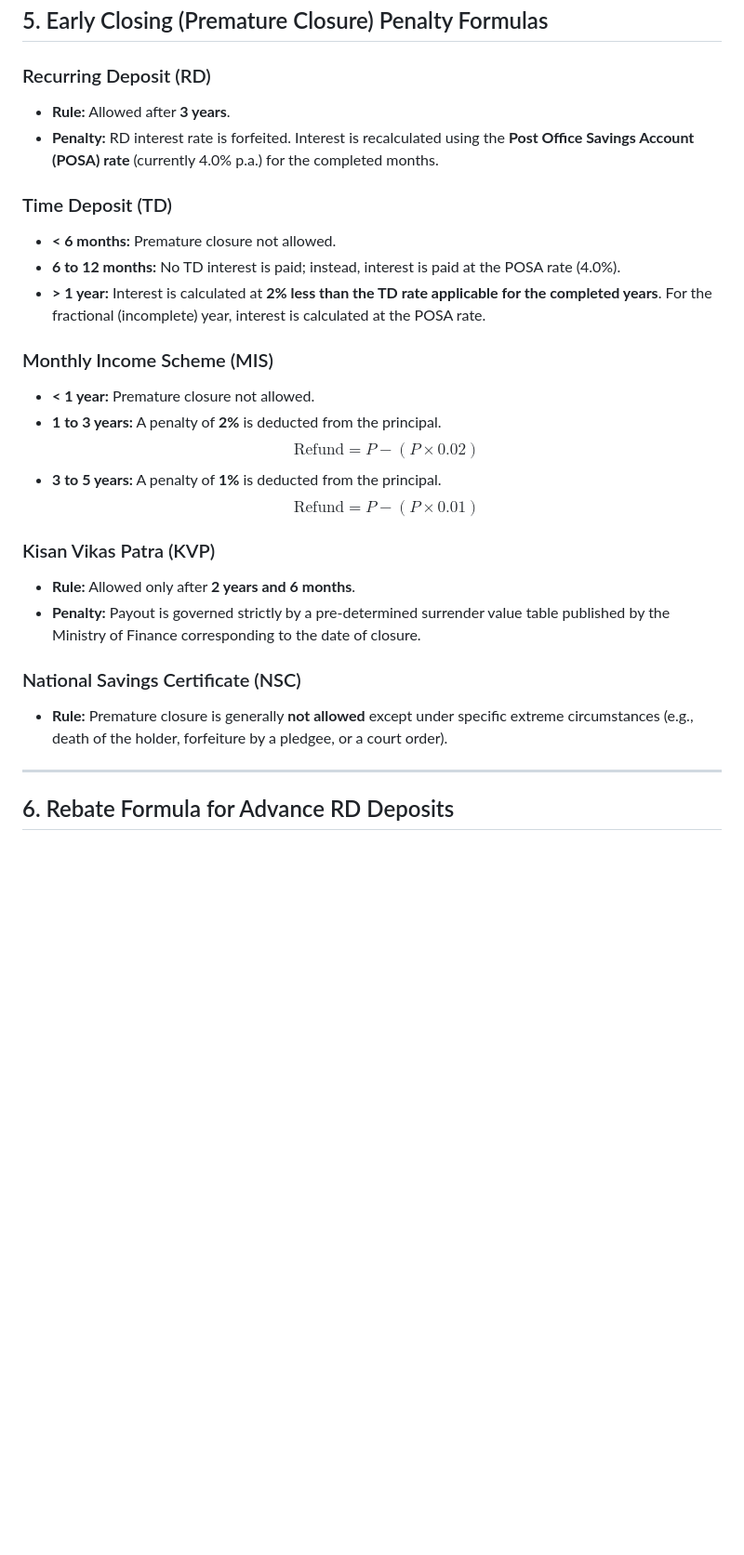
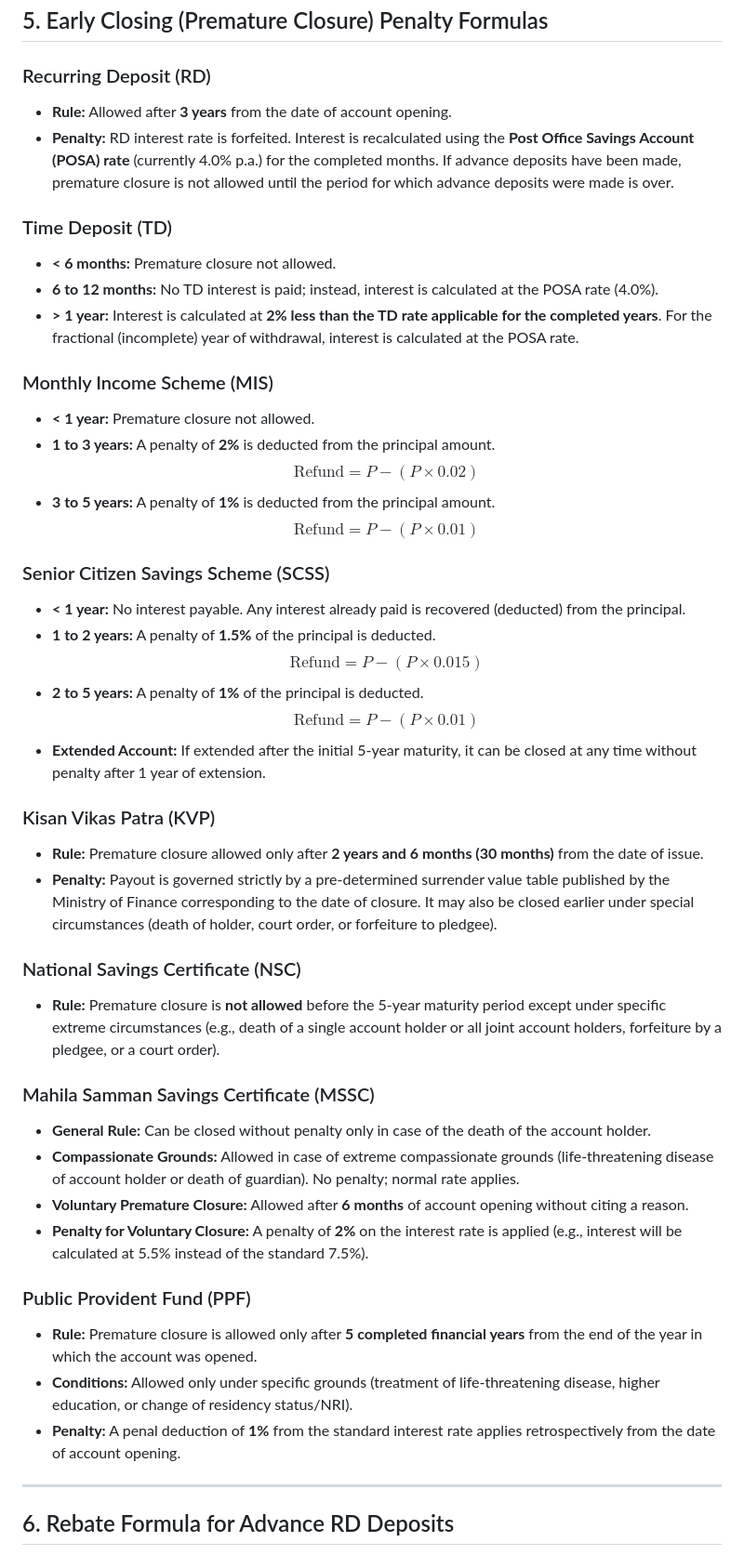
Before and after one commit to Darshan-AS/postfolio, a Markdown page: docs/domain_knowledge/calculations.md, the part around the change. Shown at 93% size. Drawn GitHub-style; blank space fills up the shorter version.

Commit message:
Docs: Update domain knowledge with premature closure rules for all schemes

```diff
--- a/docs/domain_knowledge/calculations.md
+++ b/docs/domain_knowledge/calculations.md
@@ -75,27 +75,46 @@ If an RD installment is missed, a default fee is levied.
 ## 5. Early Closing (Premature Closure) Penalty Formulas
 
 ### Recurring Deposit (RD)
-* **Rule:** Allowed after **3 years**.
-* **Penalty:** RD interest rate is forfeited. Interest is recalculated using the **Post Office Savings Account (POSA) rate** (currently 4.0% p.a.) for the completed months.
+* **Rule:** Allowed after **3 years** from the date of account opening.
+* **Penalty:** RD interest rate is forfeited. Interest is recalculated using the **Post Office Savings Account (POSA) rate** (currently 4.0% p.a.) for the completed months. If advance deposits have been made, premature closure is not allowed until the period for which advance deposits were made is over.
 
 ### Time Deposit (TD)
 * **< 6 months:** Premature closure not allowed.
-* **6 to 12 months:** No TD interest is paid; instead, interest is paid at the POSA rate (4.0%).
-* **> 1 year:** Interest is calculated at **2% less than the TD rate applicable for the completed years**. For the fractional (incomplete) year, interest is calculated at the POSA rate.
+* **6 to 12 months:** No TD interest is paid; instead, interest is calculated at the POSA rate (4.0%).
+* **> 1 year:** Interest is calculated at **2% less than the TD rate applicable for the completed years**. For the fractional (incomplete) year of withdrawal, interest is calculated at the POSA rate.
 
 ### Monthly Income Scheme (MIS)
 * **< 1 year:** Premature closure not allowed.
-* **1 to 3 years:** A penalty of **2%** is deducted from the principal.
+* **1 to 3 years:** A penalty of **2%** is deducted from the principal amount.
   $$\text{Refund} = P - (P \times 0.02)$$
-* **3 to 5 years:** A penalty of **1%** is deducted from the principal.
+* **3 to 5 years:** A penalty of **1%** is deducted from the principal amount.
   $$\text{Refund} = P - (P \times 0.01)$$
 
+### Senior Citizen Savings Scheme (SCSS)
+* **< 1 year:** No interest payable. Any interest already paid is recovered (deducted) from the principal.
+* **1 to 2 years:** A penalty of **1.5%** of the principal is deducted.
+  $$\text{Refund} = P - (P \times 0.015)$$
+* **2 to 5 years:** A penalty of **1%** of the principal is deducted.
+  $$\text{Refund} = P - (P \times 0.01)$$
+* **Extended Account:** If extended after the initial 5-year maturity, it can be closed at any time without penalty after 1 year of extension.
+
 ### Kisan Vikas Patra (KVP)
-* **Rule:** Allowed only after **2 years and 6 months**.
-* **Penalty:** Payout is governed strictly by a pre-determined surrender value table published by the Ministry of Finance corresponding to the date of closure.
+* **Rule:** Premature closure allowed only after **2 years and 6 months (30 months)** from the date of issue.
+* **Penalty:** Payout is governed strictly by a pre-determined surrender value table published by the Ministry of Finance corresponding to the date of closure. It may also be closed earlier under special circumstances (death of holder, court order, or forfeiture to pledgee).
 
 ### National Savings Certificate (NSC)
-* **Rule:** Premature closure is generally **not allowed** except under specific extreme circumstances (e.g., death of the holder, forfeiture by a pledgee, or a court order).
+* **Rule:** Premature closure is **not allowed** before the 5-year maturity period except under specific extreme circumstances (e.g., death of a single account holder or all joint account holders, forfeiture by a pledgee, or a court order).
+
+### Mahila Samman Savings Certificate (MSSC)
+* **General Rule:** Can be closed without penalty only in case of the death of the account holder.
+* **Compassionate Grounds:** Allowed in case of extreme compassionate grounds (life-threatening disease of account holder or death of guardian). No penalty; normal rate applies.
+* **Voluntary Premature Closure:** Allowed after **6 months** of account opening without citing a reason.
+* **Penalty for Voluntary Closure:** A penalty of **2%** on the interest rate is applied (e.g., interest will be calculated at 5.5% instead of the standard 7.5%).
+
+### Public Provident Fund (PPF)
+* **Rule:** Premature closure is allowed only after **5 completed financial years** from the end of the year in which the account was opened.
+* **Conditions:** Allowed only under specific grounds (treatment of life-threatening disease, higher education, or change of residency status/NRI).
+* **Penalty:** A penal deduction of **1%** from the standard interest rate applies retrospectively from the date of account opening.
 
 ---
 
```
Also changed, not shown: .agents/tasks.md (+5 -0 lines).
